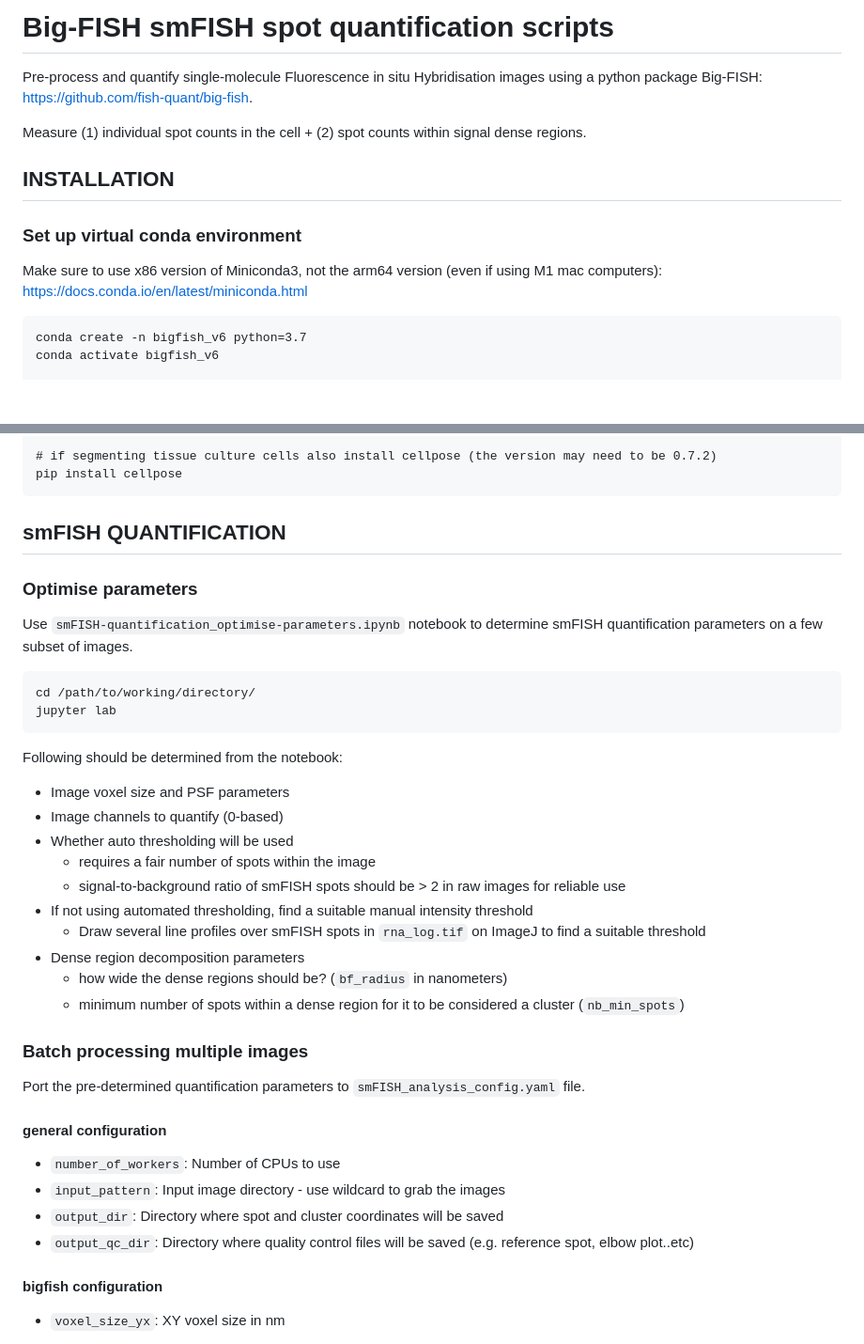
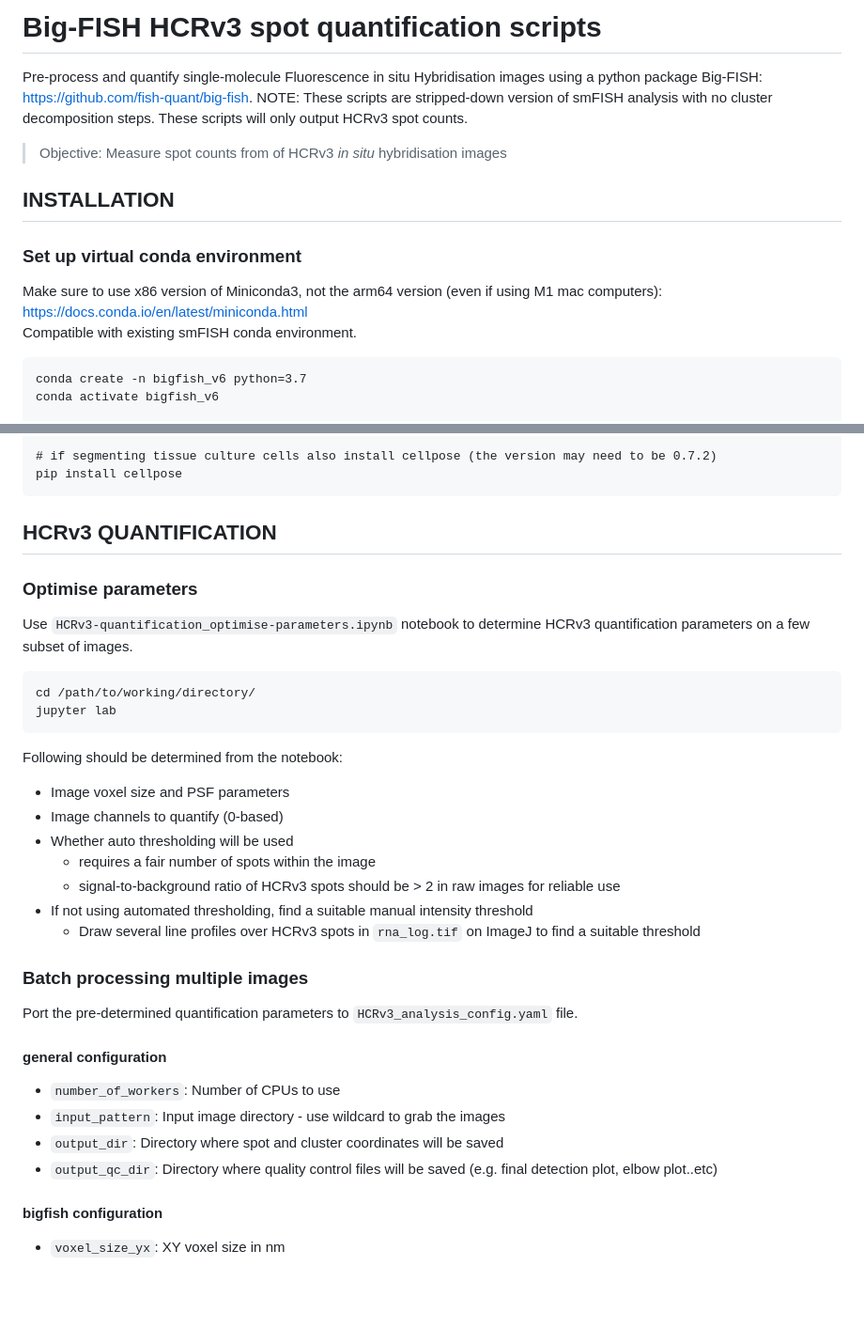
Before and after one commit to jefflee1103/Image-analysis, a Markdown page: BigFISH/HCRv3_spot-count/README.md, 2 parts joined by grey strips. Shown at 94% size. Rendered like a GitHub page; blank space fills up the shorter version.

```diff
--- a/BigFISH/HCRv3_spot-count/README.md
+++ b/BigFISH/HCRv3_spot-count/README.md
@@ -1,14 +1,16 @@
-# Big-FISH smFISH spot quantification scripts
+# Big-FISH HCRv3 spot quantification scripts
 
 Pre-process and quantify single-molecule Fluorescence in situ Hybridisation images using a python package Big-FISH: https://github.com/fish-quant/big-fish.
+NOTE: These scripts are stripped-down version of smFISH analysis with no cluster decomposition steps. These scripts will only output HCRv3 spot counts.
 
-Measure (1) individual spot counts in the cell + (2) spot counts within signal dense regions.
+> Objective: Measure spot counts from of HCRv3 *in situ* hybridisation images
 
 ## INSTALLATION
 
 ### Set up virtual conda environment
 
 Make sure to use x86 version of Miniconda3, not the arm64 version (even if using M1 mac computers): https://docs.conda.io/en/latest/miniconda.html
+Compatible with existing smFISH conda environment.
 
     conda create -n bigfish_v6 python=3.7
     conda activate bigfish_v6
@@ -25,11 +27,11 @@ Make sure to use x86 version of Miniconda3, not the arm64 version (even if using
     # if segmenting tissue culture cells also install cellpose (the version may need to be 0.7.2)
     pip install cellpose
 
-## smFISH QUANTIFICATION
+## HCRv3 QUANTIFICATION
 
 ### Optimise parameters
 
-Use `smFISH-quantification_optimise-parameters.ipynb` notebook to determine smFISH quantification parameters on a few subset of images.
+Use `HCRv3-quantification_optimise-parameters.ipynb` notebook to determine HCRv3 quantification parameters on a few subset of images.
 
     cd /path/to/working/directory/
     jupyter lab
@@ -40,23 +42,20 @@ Following should be determined from the notebook:
 * Image channels to quantify (0-based)
 * Whether auto thresholding will be used
     * requires a fair number of spots within the image
-    * signal-to-background ratio of smFISH spots should be > 2 in raw images for reliable use
+    * signal-to-background ratio of HCRv3 spots should be > 2 in raw images for reliable use
 * If not using automated thresholding, find a suitable manual intensity threshold
-    * Draw several line profiles over smFISH spots in `rna_log.tif` on ImageJ to find a suitable threshold
-* Dense region decomposition parameters
-    * how wide the dense regions should be? (`bf_radius` in nanometers)
-    * minimum number of spots within a dense region for it to be considered a cluster (`nb_min_spots`)
+    * Draw several line profiles over HCRv3 spots in `rna_log.tif` on ImageJ to find a suitable threshold
 
 ### Batch processing multiple images
 
-Port the pre-determined quantification parameters to `smFISH_analysis_config.yaml` file.
+Port the pre-determined quantification parameters to `HCRv3_analysis_config.yaml` file.
 
 #### general configuration
 
 * `number_of_workers`: Number of CPUs to use
 * `input_pattern`: Input image directory - use wildcard to grab the images
 * `output_dir`: Directory where spot and cluster coordinates will be saved
-* `output_qc_dir`: Directory where quality control files will be saved (e.g. reference spot, elbow plot..etc)
+* `output_qc_dir`: Directory where quality control files will be saved (e.g. final detection plot, elbow plot..etc)
 
 #### bigfish configuration
 
```
Also changed, not shown: other parts of BigFISH/HCRv3_spot-count/README.md (+9 -25 lines).
